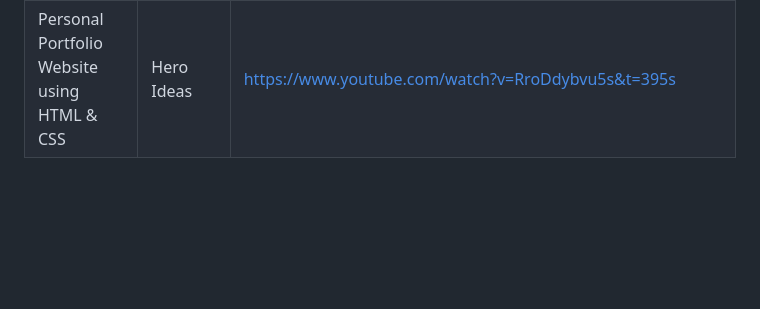
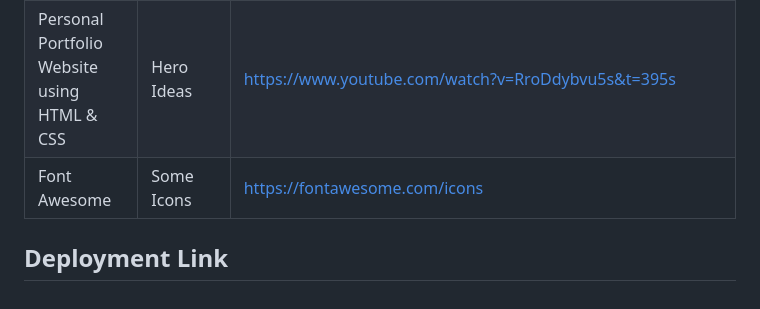
Before and after one commit to silascoroza/WD_HANDSON2_PROJECT-main, a Markdown page: readme.md, the part around the change. Rendered like a GitHub page; blank space fills up the shorter version.

```diff
--- a/readme.md
+++ b/readme.md
@@ -126,3 +126,6 @@ WD-HANDSON2_project-main
 | Pinterest | Source of Image | https://ph.pinterest.com/pin/289497082312567956/ |
 | CSS Flexbox Responsive Cards frontend Simplified Web Design Tutorial | Card Idea | https://www.youtube.com/watch?v=0m5e1V7g8kM |
 |Personal Portfolio Website using HTML & CSS| Hero Ideas | https://www.youtube.com/watch?v=RroDdybvu5s&t=395s|
+|Font Awesome| Some Icons | https://fontawesome.com/icons|
+
+## Deployment Link
```
